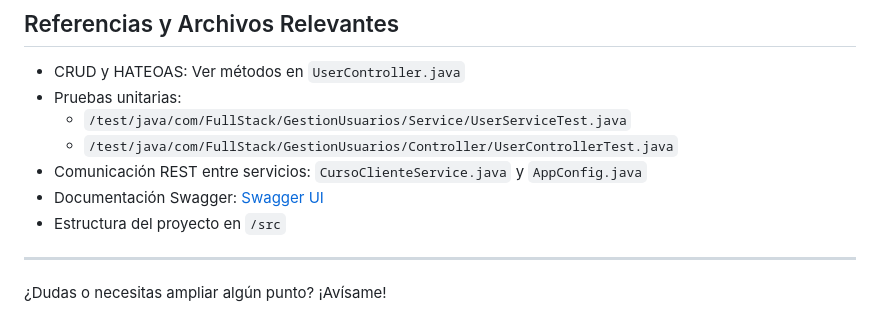
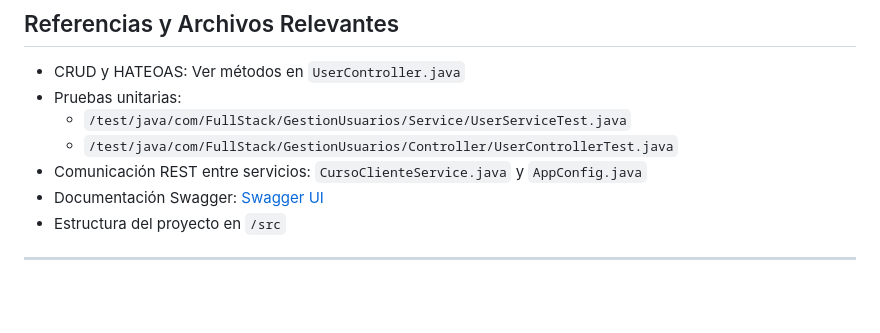
Before and after one commit to demianpulgar/FullStack_I, a Markdown page: README.md, the part around the change. Rendered like a GitHub page; blank space fills up the shorter version.

```diff
--- a/README.md
+++ b/README.md
@@ -200,5 +200,3 @@ De esta manera se logra una organización clara y un funcionamiento robusto de l
 - Estructura del proyecto en `/src`
 
 ---
-
-¿Dudas o necesitas ampliar algún punto? ¡Avísame!
```
